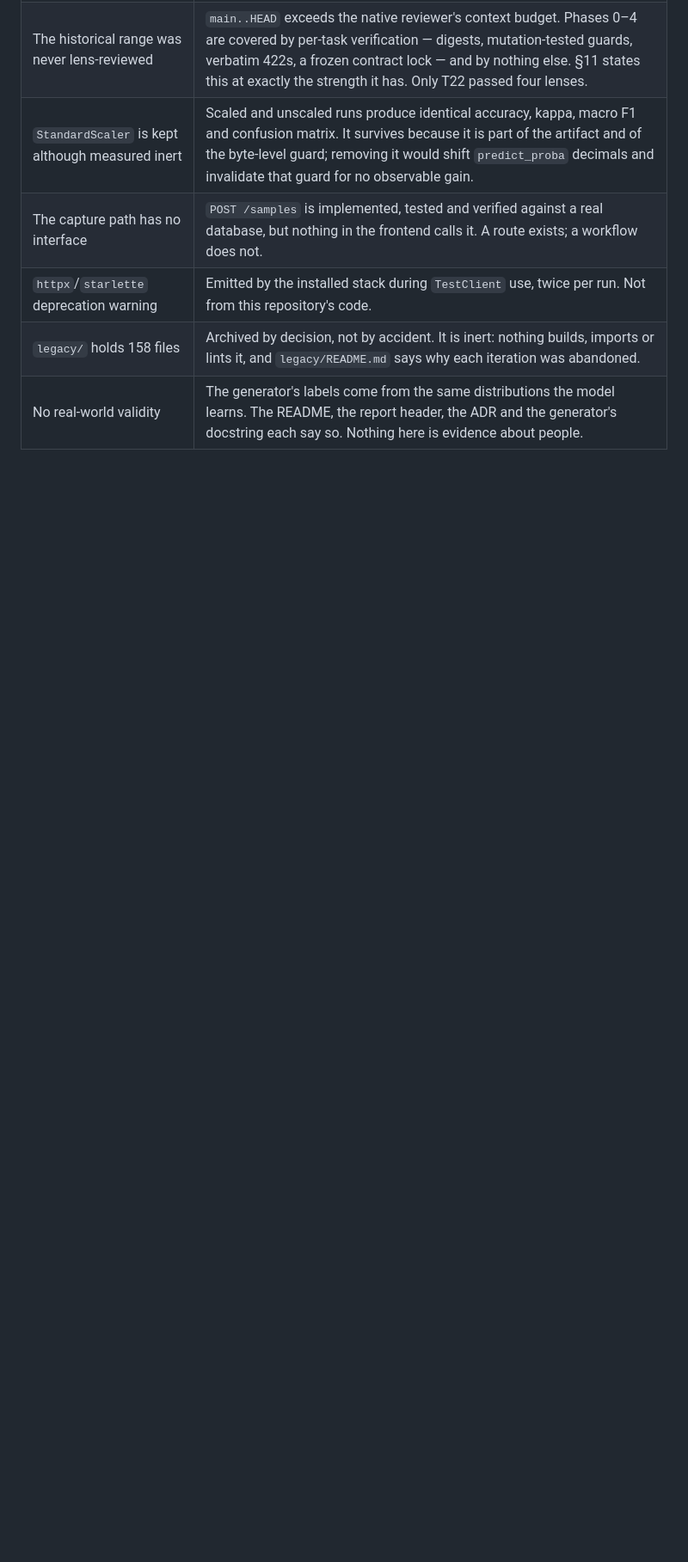
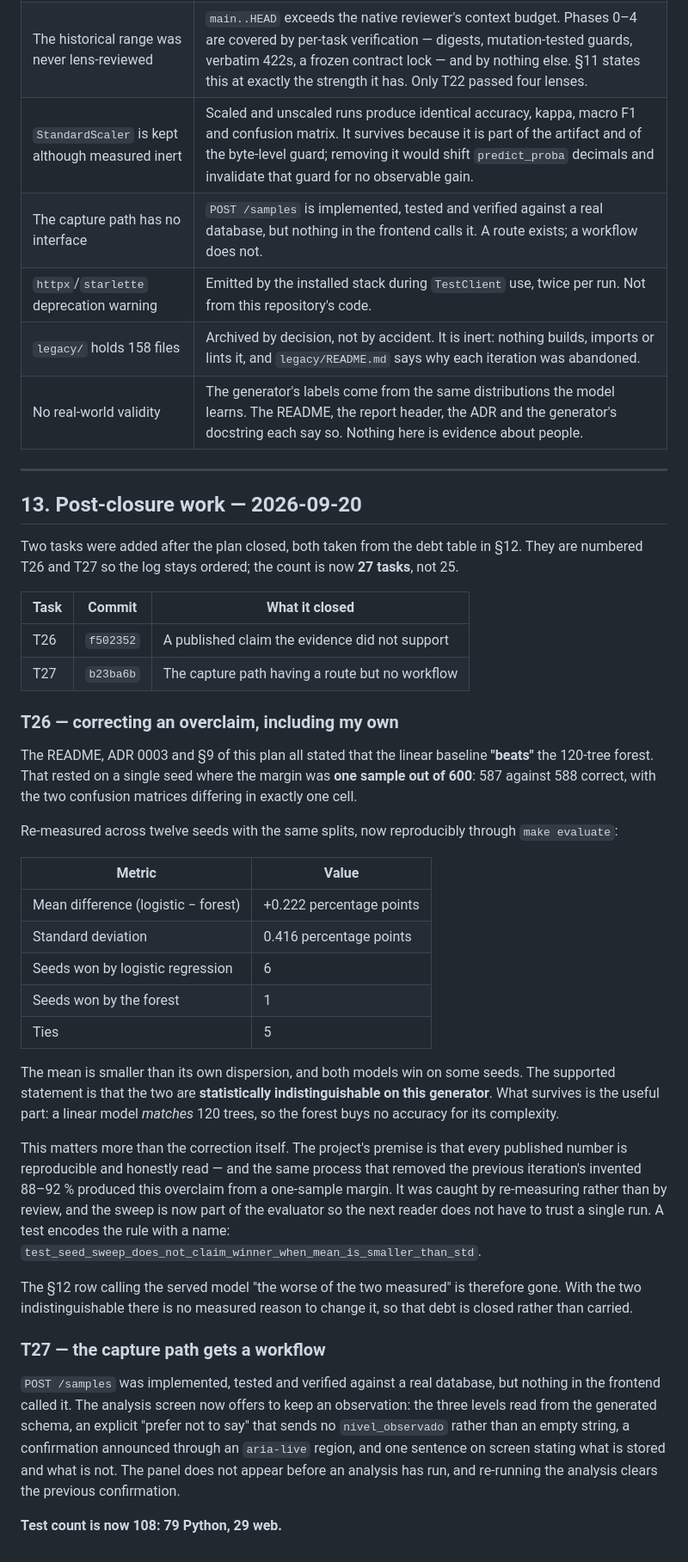
Before and after one commit to GhandyP/aburrimiento, a Markdown page: odd/tasks/aburrimiento-v1.md, the part around the change. Shown at 86% size. GitHub-like rendering; blank space fills up the shorter version.

Commit message:
docs(odd): record the two post-closure tasks
The plan said 25 tasks and now there are 27, so section 13 records T26 and T27
rather than leaving the count wrong. Both came from the debt table in section 12:
the model-comparison overclaim, and the capture route that had no workflow.

It also states the part that matters about T26: the same process that removed
the previous iteration's invented 88-92% produced an overclaim from a one-sample
margin. It was caught by re-measuring, not by review, and the seed sweep is now
part of the evaluator so the next reader does not have to trust a single run.

```diff
--- a/odd/tasks/aburrimiento-v1.md
+++ b/odd/tasks/aburrimiento-v1.md
@@ -883,3 +883,58 @@ Everything below is known, deliberate, and not hidden behind a passing suite.
 | `httpx`/`starlette` deprecation warning | Emitted by the installed stack during `TestClient` use, twice per run. Not from this repository's code. |
 | `legacy/` holds 158 files | Archived by decision, not by accident. It is inert: nothing builds, imports or lints it, and `legacy/README.md` says why each iteration was abandoned. |
 | No real-world validity | The generator's labels come from the same distributions the model learns. The README, the report header, the ADR and the generator's docstring each say so. Nothing here is evidence about people. |
+
+---
+
+## 13. Post-closure work — 2026-09-20
+
+Two tasks were added after the plan closed, both taken from the debt table in §12. They are numbered
+T26 and T27 so the log stays ordered; the count is now **27 tasks**, not 25.
+
+| Task | Commit | What it closed |
+|---|---|---|
+| T26 | `f502352` | A published claim the evidence did not support |
+| T27 | `b23ba6b` | The capture path having a route but no workflow |
+
+### T26 — correcting an overclaim, including my own
+
+The README, ADR 0003 and §9 of this plan all stated that the linear baseline **"beats"** the 120-tree
+forest. That rested on a single seed where the margin was **one sample out of 600**: 587 against 588
+correct, with the two confusion matrices differing in exactly one cell.
+
+Re-measured across twelve seeds with the same splits, now reproducibly through `make evaluate`:
+
+| Metric | Value |
+|---|---|
+| Mean difference (logistic − forest) | +0.222 percentage points |
+| Standard deviation | 0.416 percentage points |
+| Seeds won by logistic regression | 6 |
+| Seeds won by the forest | 1 |
+| Ties | 5 |
+
+The mean is smaller than its own dispersion, and both models win on some seeds. The supported
+statement is that the two are **statistically indistinguishable on this generator**. What survives is
+the useful part: a linear model *matches* 120 trees, so the forest buys no accuracy for its
+complexity.
+
+This matters more than the correction itself. The project's premise is that every published number is
+reproducible and honestly read — and the same process that removed the previous iteration's invented
+88–92 % produced this overclaim from a one-sample margin. It was caught by re-measuring rather than by
+review, and the sweep is now part of the evaluator so the next reader does not have to trust a single
+run. A test encodes the rule with a name:
+`test_seed_sweep_does_not_claim_winner_when_mean_is_smaller_than_std`.
+
+The §12 row calling the served model "the worse of the two measured" is therefore gone. With the two
+indistinguishable there is no measured reason to change it, so that debt is closed rather than
+carried.
+
+### T27 — the capture path gets a workflow
+
+`POST /samples` was implemented, tested and verified against a real database, but nothing in the
+frontend called it. The analysis screen now offers to keep an observation: the three levels read from
+the generated schema, an explicit "prefer not to say" that sends no `nivel_observado` rather than an
+empty string, a confirmation announced through an `aria-live` region, and one sentence on screen
+stating what is stored and what is not. The panel does not appear before an analysis has run, and
+re-running the analysis clears the previous confirmation.
+
+**Test count is now 108: 79 Python, 29 web.**
```
